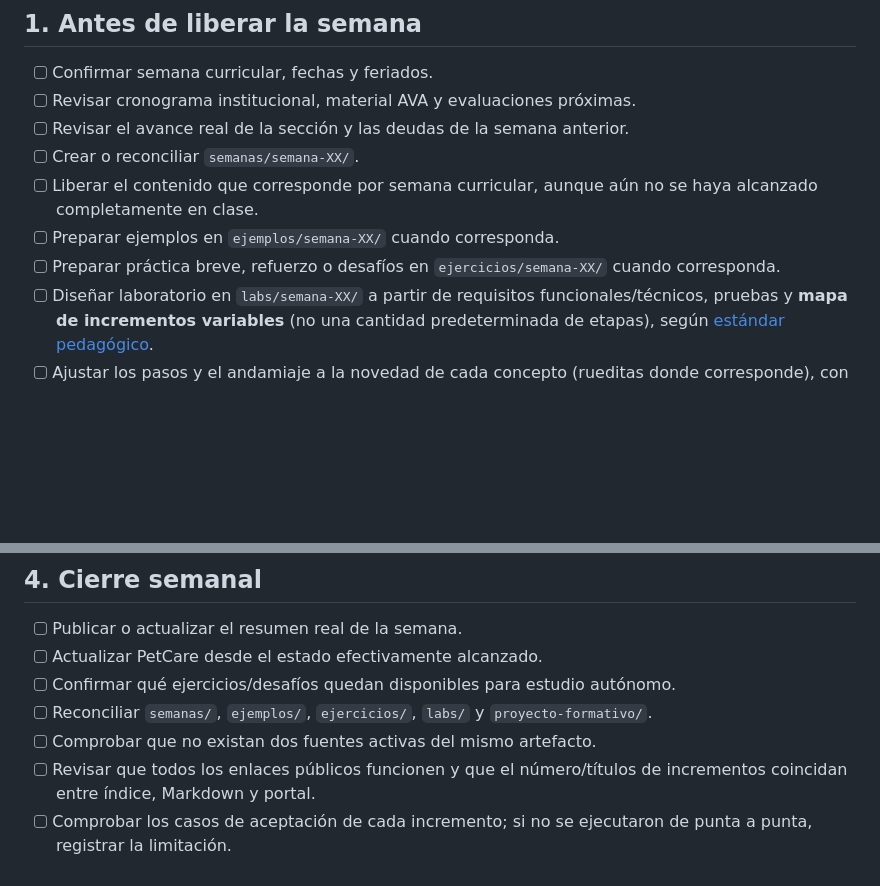
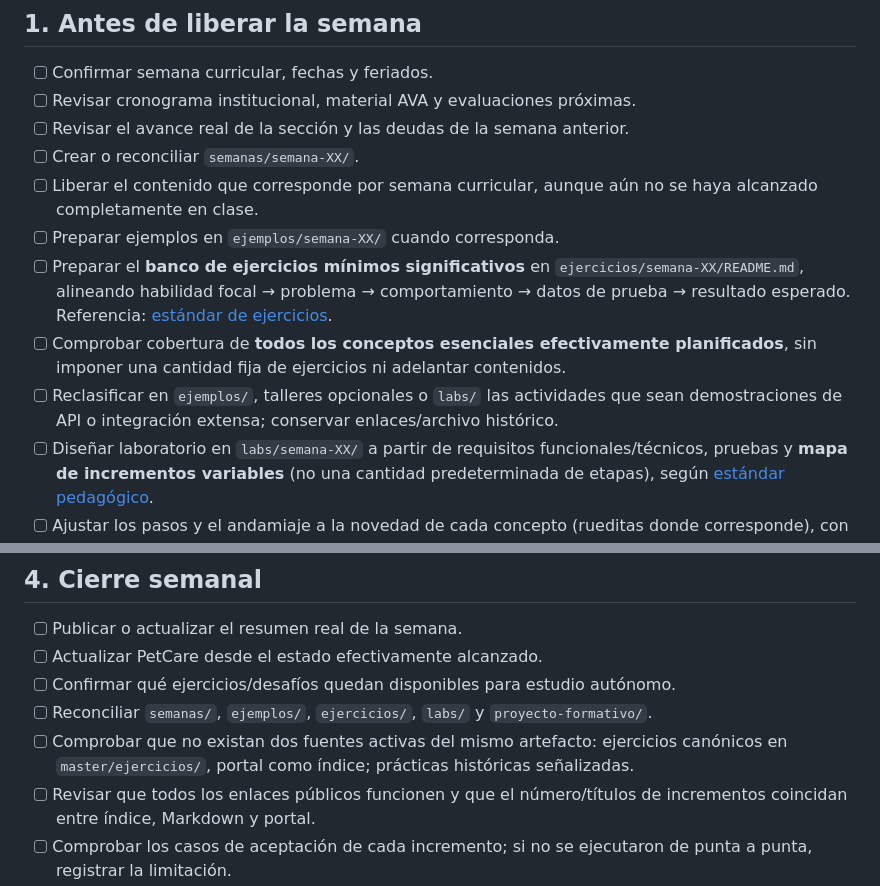
Before and after one commit to cmartinezs/DSY1102-DESARROLLO-ORIENTADO-OBJETOS-2026-2, a Markdown page: docs/CHECKLIST-OPERACION-SEMANAL.md, 2 parts joined by grey strips. Rendered like a GitHub page; blank space fills up the shorter version.

Commit message:
docs(dsy1102): reconciliar vertical de ejercicios y alcance de actividades

```diff
--- a/docs/CHECKLIST-OPERACION-SEMANAL.md
+++ b/docs/CHECKLIST-OPERACION-SEMANAL.md
@@ -12,7 +12,9 @@ No reemplaza la planificación institucional. Su objetivo es evitar desalineacio
 - [ ] Crear o reconciliar `semanas/semana-XX/`.
 - [ ] Liberar el contenido que corresponde por semana curricular, aunque aún no se haya alcanzado completamente en clase.
 - [ ] Preparar ejemplos en `ejemplos/semana-XX/` cuando corresponda.
-- [ ] Preparar práctica breve, refuerzo o desafíos en `ejercicios/semana-XX/` cuando corresponda.
+- [ ] Preparar el **banco de ejercicios mínimos significativos** en `ejercicios/semana-XX/README.md`, alineando habilidad focal → problema → comportamiento → datos de prueba → resultado esperado. Referencia: [estándar de ejercicios](ESTANDAR-EJERCICIOS-MINIMOS-DSY1102.md).
+- [ ] Comprobar cobertura de **todos los conceptos esenciales efectivamente planificados**, sin imponer una cantidad fija de ejercicios ni adelantar contenidos.
+- [ ] Reclasificar en `ejemplos/`, talleres opcionales o `labs/` las actividades que sean demostraciones de API o integración extensa; conservar enlaces/archivo histórico.
 - [ ] Diseñar laboratorio en `labs/semana-XX/` a partir de requisitos funcionales/técnicos, pruebas y **mapa de incrementos variables** (no una cantidad predeterminada de etapas), según [estándar pedagógico](ESTANDAR-DISENO-PEDAGOGICO-INCREMENTAL.md).
 - [ ] Ajustar los pasos y el andamiaje a la novedad de cada concepto (rueditas donde corresponde), con checkpoint por incremento.
 - [ ] Declarar explícitamente el proyecto nuevo y la independencia de otros laboratorios; PetCare mantiene su propia progresión.
@@ -46,7 +48,7 @@ La página principal debe responder, sin necesidad de explorar el repo:
 - [ ] Actualizar PetCare desde el estado efectivamente alcanzado.
 - [ ] Confirmar qué ejercicios/desafíos quedan disponibles para estudio autónomo.
 - [ ] Reconciliar `semanas/`, `ejemplos/`, `ejercicios/`, `labs/` y `proyecto-formativo/`.
-- [ ] Comprobar que no existan dos fuentes activas del mismo artefacto.
+- [ ] Comprobar que no existan dos fuentes activas del mismo artefacto: ejercicios canónicos en `master/ejercicios/`, portal como índice; prácticas históricas señalizadas.
 - [ ] Revisar que todos los enlaces públicos funcionen y que el número/títulos de incrementos coincidan entre índice, Markdown y portal.
 - [ ] Comprobar los casos de aceptación de cada incremento; si no se ejecutaron de punta a punta, registrar la limitación.
 - [ ] Registrar deuda pedagógica o técnica que deba retomarse la semana siguiente.
```
